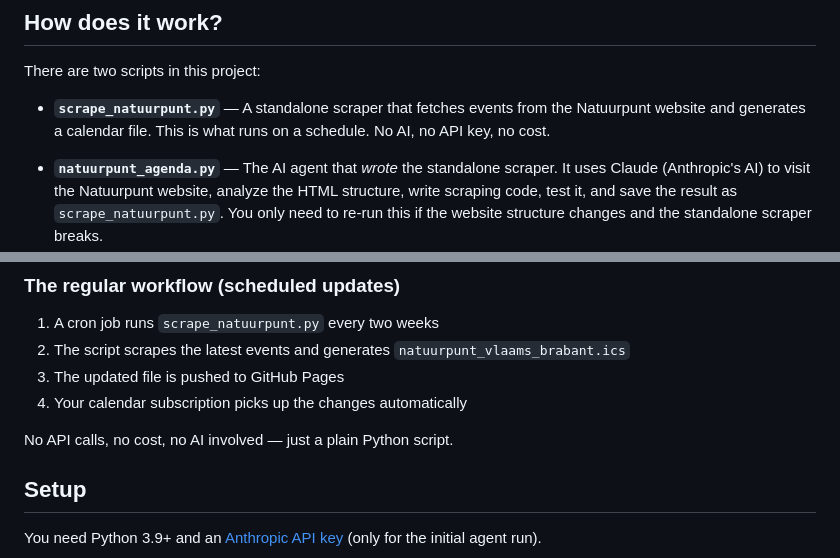
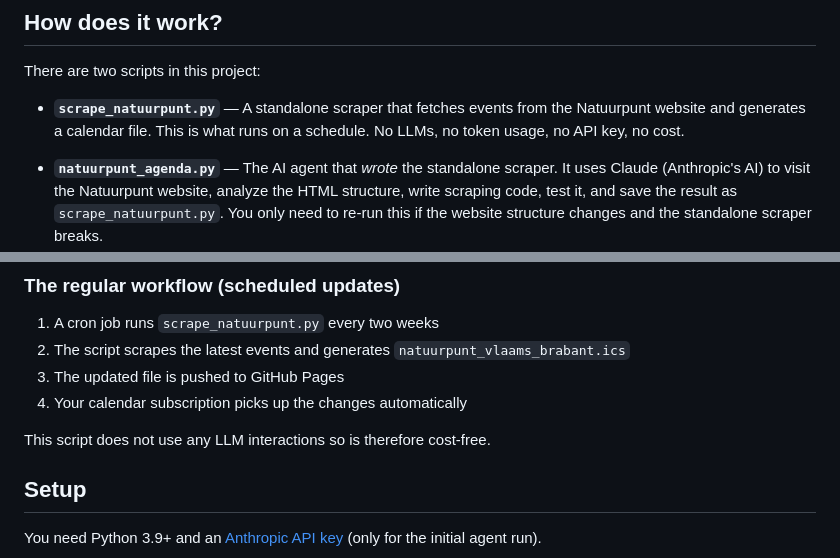
Before and after one commit to nkempynck/natuurpunt-calendar, a Markdown page: README.md, 2 parts joined by grey strips. Drawn GitHub-style.

```diff
--- a/README.md
+++ b/README.md
@@ -8,7 +8,7 @@ All code and files are generated from Claude with self-made instructions in the
 
 There are two scripts in this project:
 
-- **`scrape_natuurpunt.py`** — A standalone scraper that fetches events from the Natuurpunt website and generates a calendar file. This is what runs on a schedule. No AI, no API key, no cost.
+- **`scrape_natuurpunt.py`** — A standalone scraper that fetches events from the Natuurpunt website and generates a calendar file. This is what runs on a schedule. No LLMs, no token usage, no API key, no cost.
 
 - **`natuurpunt_agenda.py`** — The AI agent that *wrote* the standalone scraper. It uses Claude (Anthropic's AI) to visit the Natuurpunt website, analyze the HTML structure, write scraping code, test it, and save the result as `scrape_natuurpunt.py`. You only need to re-run this if the website structure changes and the standalone scraper breaks.
 
@@ -30,8 +30,7 @@ The agent is the builder. The standalone script is what actually runs day-to-day
 3. The updated file is pushed to GitHub Pages
 4. Your calendar subscription picks up the changes automatically
 
-No API calls, no cost, no AI involved — just a plain Python script.
-
+This script does not use any LLM interactions so is therefore cost-free.
 ## Setup
 
 You need Python 3.9+ and an [Anthropic API key](https://console.anthropic.com/) (only for the initial agent run).
```
